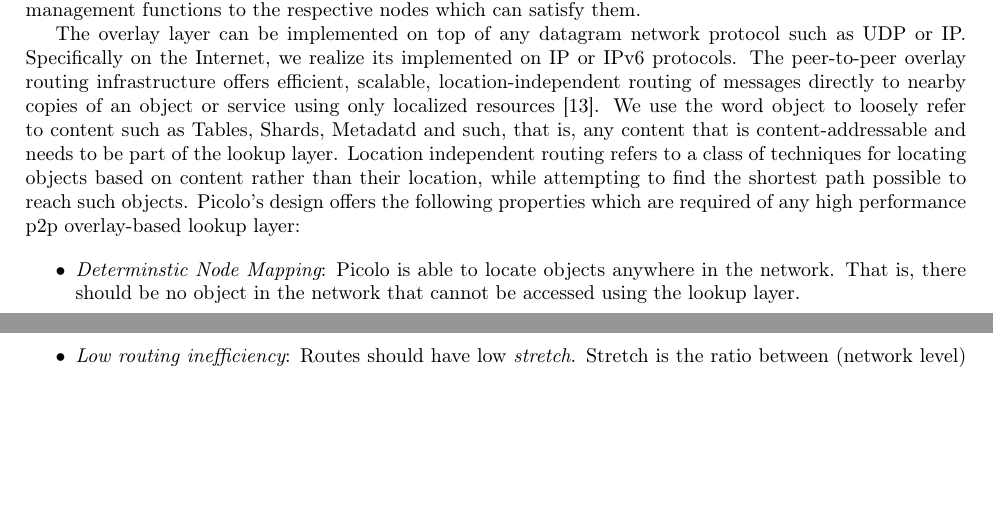
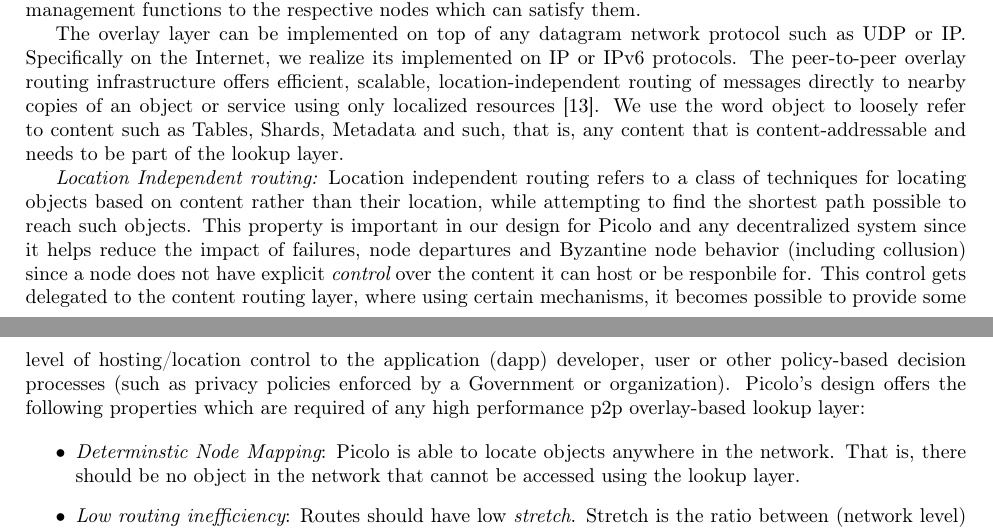
Before and after one commit to picolonet/whitepaper, a LaTeX paper (picolo.tex, which reads network.tex): two parts of pages 5 and 6 of 27 before the commit and two parts of pages 5 and 6 of 28 after it, joined at a grey line, cut so that both start at the same text, the shorter picture padded with empty space. Compiled offline with pdfLaTeX.

Commit message:
location independent routing theorem

```diff
--- a/network.tex
+++ b/network.tex
@@ -11,9 +11,16 @@ The overlay layer can be implemented on top of any datagram network protocol suc
 Internet, we realize its implemented on IP or IPv6 protocols.  The peer-to-peer overlay routing infrastructure offers
 efficient, scalable, location-independent routing of messages directly to nearby copies of an object or service using
 only localized resources \cite{tapestry2004}. We use the word object to loosely refer to content such as Tables, Shards,
-Metadatd and such, that is, any content that is content-addressable and needs to be part of the lookup layer.  Location
+Metadata and such, that is, any content that is content-addressable and needs to be part of the lookup layer.
+
+{\em Location Independent routing:} Location
 independent routing refers to a class of techniques for locating objects based on content rather than their location,
-while attempting to find the shortest path possible to reach such objects. Picolo's design offers the following
+while attempting to find the shortest path possible to reach such objects. This property is important in our design
+for Picolo and any decentralized system since it helps reduce the impact of failures, node departures and Byzantine
+node behavior (including collusion) since a node does not have explicit {\em control} over the content it can host or
+be responbile for. This control gets delegated to the content routing layer, where using certain mechanisms, it becomes
+possible to provide some level of hosting/location control to the application (dapp) developer, user or other policy-based
+decision processes (such as privacy policies enforced by a Government or organization).  Picolo's design offers the following
 properties which are required of any high performance p2p overlay-based lookup layer:
 
 \begin{itemize}
```
Also changed, not shown: network.tex (14 more changed lines).
